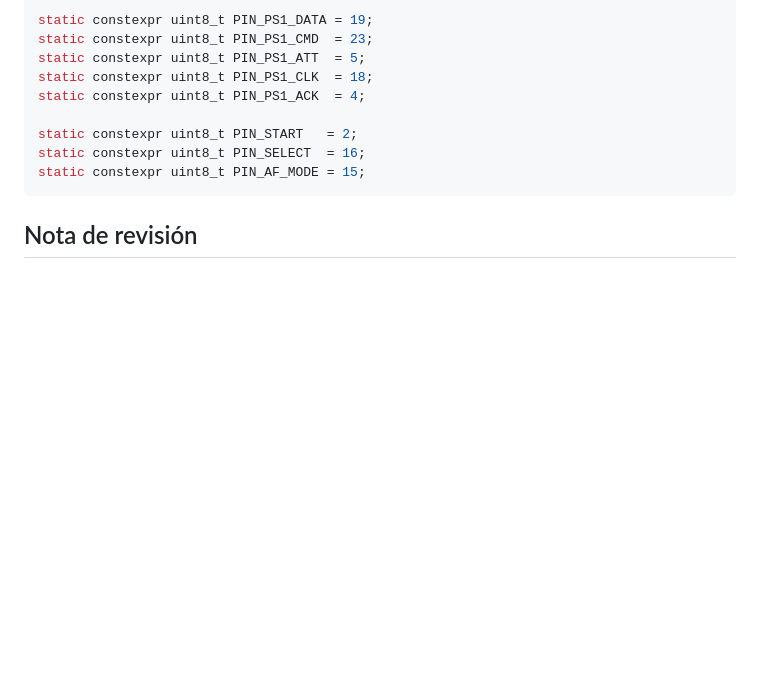
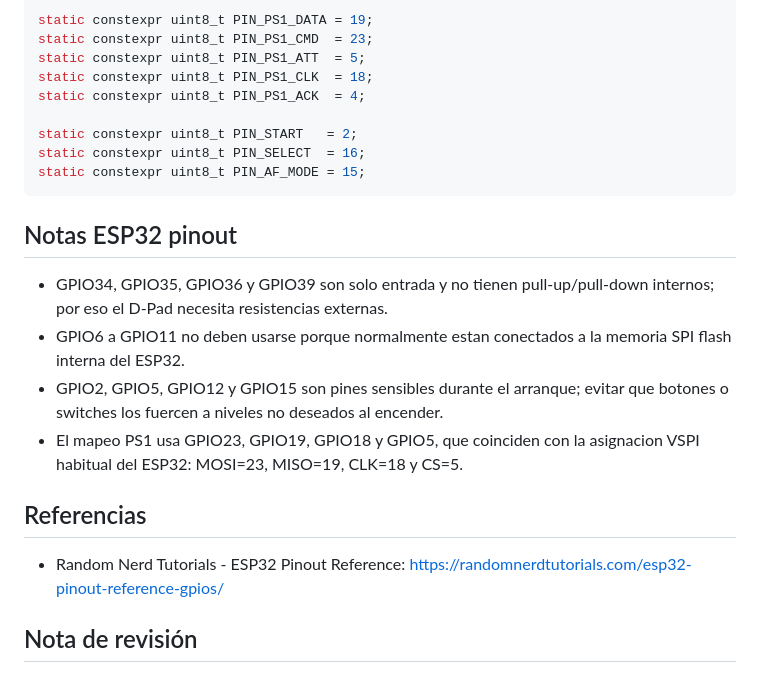
Before and after one commit to Kraben/act-labs-ps1-bluetooth, a Markdown page: docs/mapeo-gpio.md, the part around one of its changes. Rendered like a GitHub page; blank space fills up the shorter version.

````diff
--- a/docs/mapeo-gpio.md
+++ b/docs/mapeo-gpio.md
@@ -69,6 +71,17 @@ static constexpr uint8_t PIN_SELECT  = 16;
 static constexpr uint8_t PIN_AF_MODE = 15;
 ```
 
+## Notas ESP32 pinout
+
+- GPIO34, GPIO35, GPIO36 y GPIO39 son solo entrada y no tienen pull-up/pull-down internos; por eso el D-Pad necesita resistencias externas.
+- GPIO6 a GPIO11 no deben usarse porque normalmente estan conectados a la memoria SPI flash interna del ESP32.
+- GPIO2, GPIO5, GPIO12 y GPIO15 son pines sensibles durante el arranque; evitar que botones o switches los fuercen a niveles no deseados al encender.
+- El mapeo PS1 usa GPIO23, GPIO19, GPIO18 y GPIO5, que coinciden con la asignacion VSPI habitual del ESP32: MOSI=23, MISO=19, CLK=18 y CS=5.
+
+## Referencias
+
+- Random Nerd Tutorials - ESP32 Pinout Reference: https://randomnerdtutorials.com/esp32-pinout-reference-gpios/
+
 ## Nota de revisión
 
 El mapeo consolidado Rev 1.4 corrige `START` a GPIO2 y `SELECT` a GPIO16. Esto reemplaza la tabla anterior que los listaba como GPIO21/GPIO22.
````
Also changed, not shown: other parts of docs/mapeo-gpio.md (+8 -6 lines).
